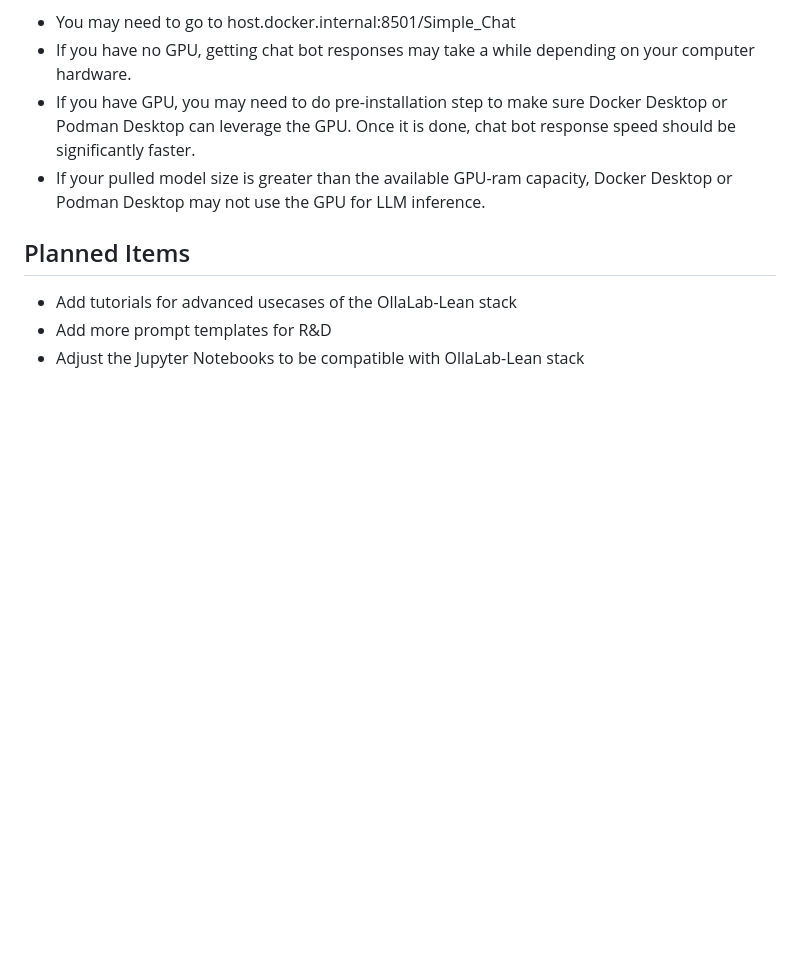
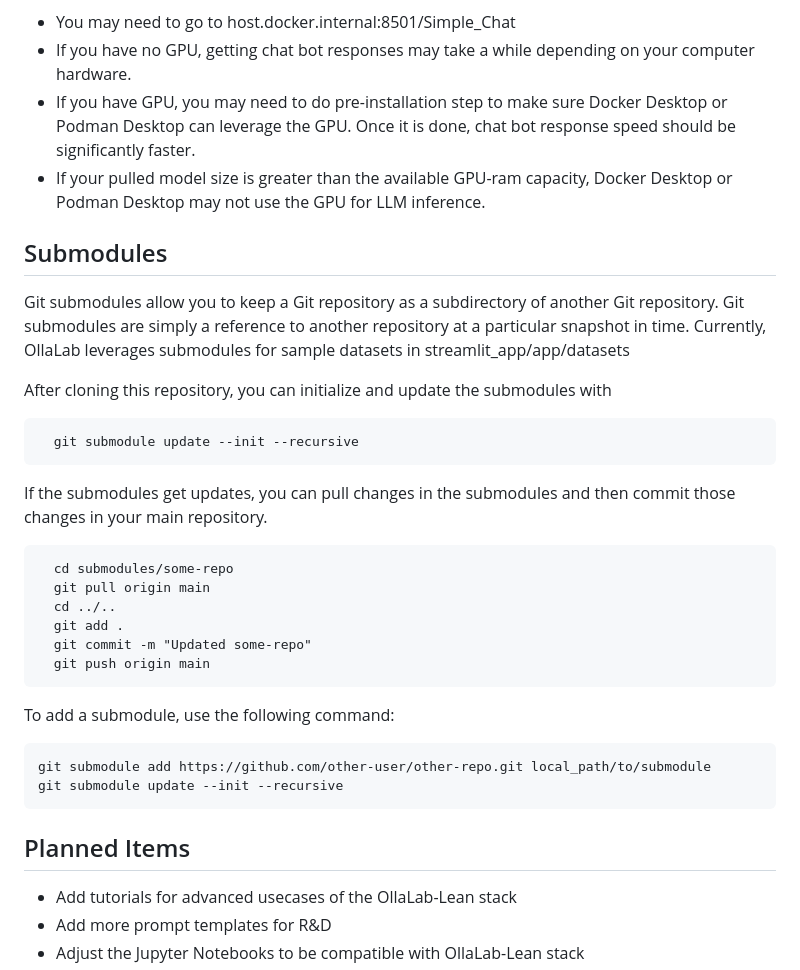
Before and after one commit to GSA/FedRAMP-OllaLab-Lean, a Markdown page: README.md, the part around the change. GitHub-like rendering; blank space fills up the shorter version.

Commit message:
Add submodule setup to README.md

````diff
--- a/README.md
+++ b/README.md
@@ -167,6 +167,28 @@ Go to localhost:8501/Simple_Chat to chat with the LLM. Please note:
 - If you have GPU, you may need to do pre-installation step to make sure Docker Desktop or Podman Desktop can leverage the GPU. Once it is done, chat bot response speed should be significantly faster.
 - If your pulled model size is greater than the available GPU-ram capacity, Docker Desktop or Podman Desktop may not use the GPU for LLM inference.
 
+## Submodules
+Git submodules allow you to keep a Git repository as a subdirectory of another Git repository. Git submodules are simply a reference to another repository at a particular snapshot in time. Currently, OllaLab leverages submodules for sample datasets in streamlit_app/app/datasets
+
+After cloning this repository, you can initialize and update the submodules with
+```
+  git submodule update --init --recursive
+```
+If the submodules get updates, you can pull changes in the submodules and then commit those changes in your main repository.
+```
+  cd submodules/some-repo
+  git pull origin main
+  cd ../..
+  git add .
+  git commit -m "Updated some-repo"
+  git push origin main
+```
+To add a submodule, use the following command:
+```
+git submodule add https://github.com/other-user/other-repo.git local_path/to/submodule
+git submodule update --init --recursive
+```
+
 ## Planned Items
 - Add tutorials for advanced usecases of the OllaLab-Lean stack
 - Add more prompt templates for R&D
````
